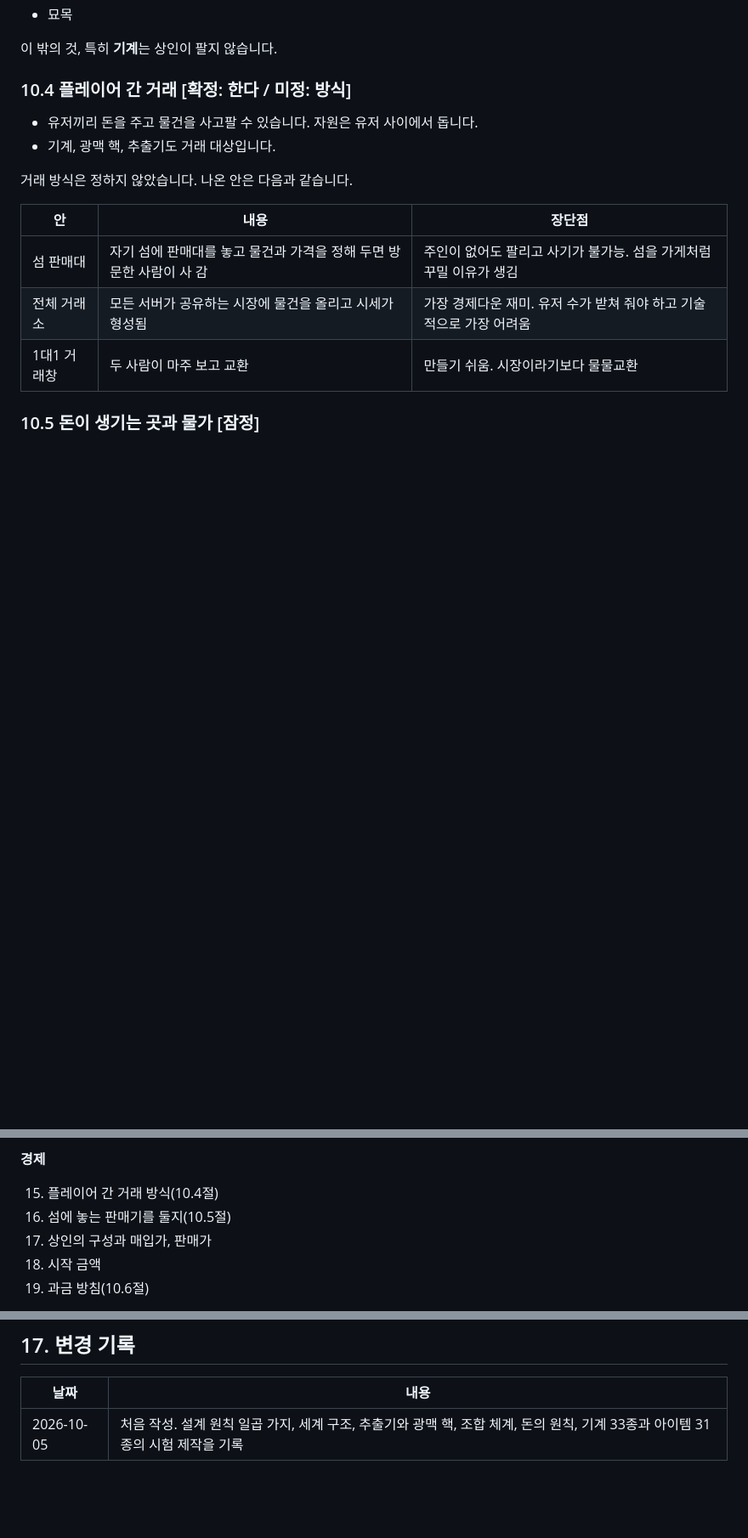
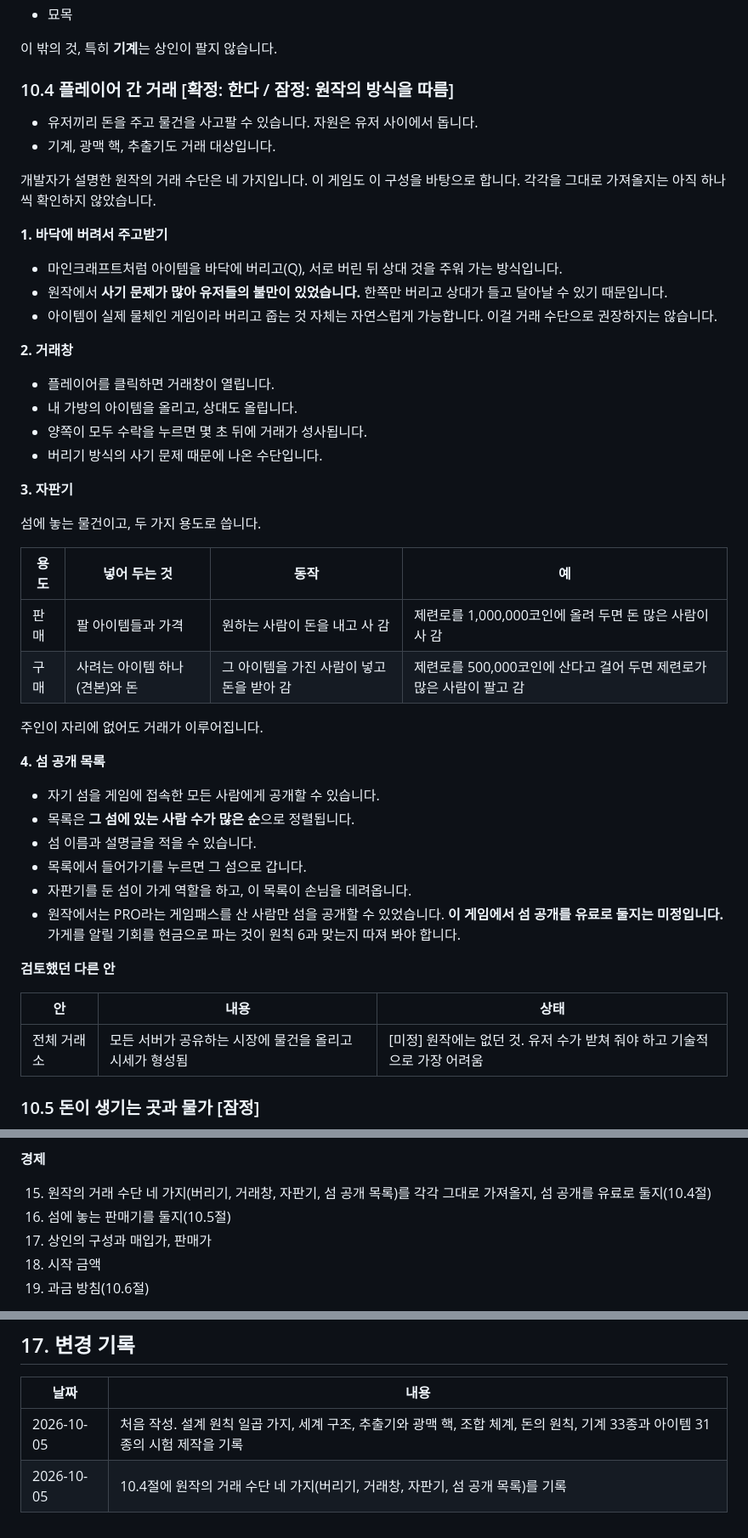
Before and after one commit to soaq1/roblox-factory, a Markdown page: docs/game-design.md, 3 parts joined by grey strips. Shown at 85% size. Drawn GitHub-style; blank space fills up the shorter version.

Commit message:
Record the trading methods in the design document
Co-Authored-By: Claude Opus 5.5 (1M context) <noreply@anthropic.com>
Claude-Session: https://claude.ai/code/session_01AnsQXNCdCLoccEmJw4BhkV

```diff
--- a/docs/game-design.md
+++ b/docs/game-design.md
@@ -539,18 +539,51 @@
 
 이 밖의 것, 특히 **기계**는 상인이 팔지 않습니다.
 
-### 10.4 플레이어 간 거래 [확정: 한다 / 미정: 방식]
+### 10.4 플레이어 간 거래 [확정: 한다 / 잠정: 원작의 방식을 따름]
 
 - 유저끼리 돈을 주고 물건을 사고팔 수 있습니다. 자원은 유저 사이에서 돕니다.
 - 기계, 광맥 핵, 추출기도 거래 대상입니다.
 
-거래 방식은 정하지 않았습니다. 나온 안은 다음과 같습니다.
+개발자가 설명한 원작의 거래 수단은 네 가지입니다. 이 게임도 이 구성을 바탕으로 합니다. 각각을 그대로 가져올지는 아직 하나씩 확인하지 않았습니다.
 
-| 안 | 내용 | 장단점 |
+**1. 바닥에 버려서 주고받기**
+
+- 마인크래프트처럼 아이템을 바닥에 버리고(Q), 서로 버린 뒤 상대 것을 주워 가는 방식입니다.
+- 원작에서 **사기 문제가 많아 유저들의 불만이 있었습니다.** 한쪽만 버리고 상대가 들고 달아날 수 있기 때문입니다.
+- 아이템이 실제 물체인 게임이라 버리고 줍는 것 자체는 자연스럽게 가능합니다. 이걸 거래 수단으로 권장하지는 않습니다.
+
+**2. 거래창**
+
+- 플레이어를 클릭하면 거래창이 열립니다.
+- 내 가방의 아이템을 올리고, 상대도 올립니다.
+- 양쪽이 모두 수락을 누르면 몇 초 뒤에 거래가 성사됩니다.
+- 버리기 방식의 사기 문제 때문에 나온 수단입니다.
+
+**3. 자판기**
+
+섬에 놓는 물건이고, 두 가지 용도로 씁니다.
+
+| 용도 | 넣어 두는 것 | 동작 | 예 |
+|---|---|---|---|
+| 판매 | 팔 아이템들과 가격 | 원하는 사람이 돈을 내고 사 감 | 제련로를 1,000,000코인에 올려 두면 돈 많은 사람이 사 감 |
+| 구매 | 사려는 아이템 하나(견본)와 돈 | 그 아이템을 가진 사람이 넣고 돈을 받아 감 | 제련로를 500,000코인에 산다고 걸어 두면 제련로가 많은 사람이 팔고 감 |
+
+주인이 자리에 없어도 거래가 이루어집니다.
+
+**4. 섬 공개 목록**
+
+- 자기 섬을 게임에 접속한 모든 사람에게 공개할 수 있습니다.
+- 목록은 **그 섬에 있는 사람 수가 많은 순**으로 정렬됩니다.
+- 섬 이름과 설명글을 적을 수 있습니다.
+- 목록에서 들어가기를 누르면 그 섬으로 갑니다.
+- 자판기를 둔 섬이 가게 역할을 하고, 이 목록이 손님을 데려옵니다.
+- 원작에서는 PRO라는 게임패스를 산 사람만 섬을 공개할 수 있었습니다. **이 게임에서 섬 공개를 유료로 둘지는 미정입니다.** 가게를 알릴 기회를 현금으로 파는 것이 원칙 6과 맞는지 따져 봐야 합니다.
+
+**검토했던 다른 안**
+
+| 안 | 내용 | 상태 |
 |---|---|---|
-| 섬 판매대 | 자기 섬에 판매대를 놓고 물건과 가격을 정해 두면 방문한 사람이 사 감 | 주인이 없어도 팔리고 사기가 불가능. 섬을 가게처럼 꾸밀 이유가 생김 |
-| 전체 거래소 | 모든 서버가 공유하는 시장에 물건을 올리고 시세가 형성됨 | 가장 경제다운 재미. 유저 수가 받쳐 줘야 하고 기술적으로 가장 어려움 |
-| 1대1 거래창 | 두 사람이 마주 보고 교환 | 만들기 쉬움. 시장이라기보다 물물교환 |
+| 전체 거래소 | 모든 서버가 공유하는 시장에 물건을 올리고 시세가 형성됨 | [미정] 원작에는 없던 것. 유저 수가 받쳐 줘야 하고 기술적으로 가장 어려움 |
 
 ### 10.5 돈이 생기는 곳과 물가 [잠정]
 
@@ -762,7 +795,7 @@ python3 art/build_catalog.py
 
 **경제**
 
-15. 플레이어 간 거래 방식(10.4절)
+15. 원작의 거래 수단 네 가지(버리기, 거래창, 자판기, 섬 공개 목록)를 각각 그대로 가져올지, 섬 공개를 유료로 둘지(10.4절)
 16. 섬에 놓는 판매기를 둘지(10.5절)
 17. 상인의 구성과 매입가, 판매가
 18. 시작 금액
@@ -813,3 +846,4 @@ python3 art/build_catalog.py
 | 날짜 | 내용 |
 |---|---|
 | 2026-10-05 | 처음 작성. 설계 원칙 일곱 가지, 세계 구조, 추출기와 광맥 핵, 조합 체계, 돈의 원칙, 기계 33종과 아이템 31종의 시험 제작을 기록 |
+| 2026-10-05 | 10.4절에 원작의 거래 수단 네 가지(버리기, 거래창, 자판기, 섬 공개 목록)를 기록 |
```
